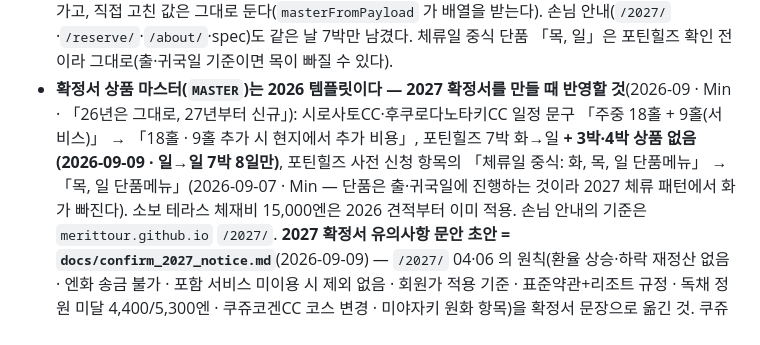
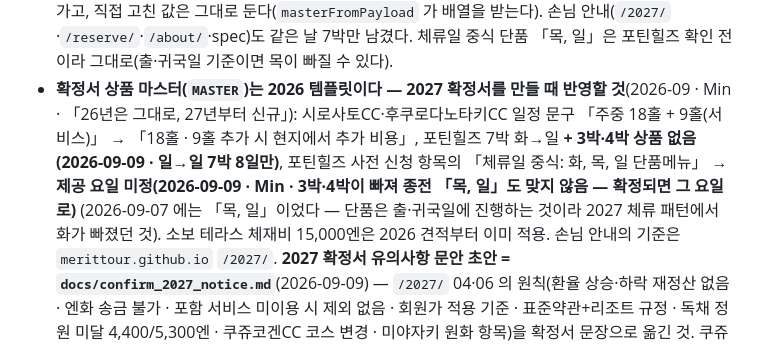
Before and after one commit to MERITTOUR/merittour-tools, a Markdown page: CLAUDE.md, the part around the change. GitHub-like rendering.

```diff
--- a/CLAUDE.md
+++ b/CLAUDE.md
@@ -169,8 +169,8 @@
   손님 안내(`/2027/`·`/reserve/`·`/about/`·spec)도 같은 날 7박만 남겼다. 체류일 중식 단품 「목, 일」은 포틴힐즈 확인 전이라 그대로(출·귀국일 기준이면 목이 빠질 수 있다).
 - **확정서 상품 마스터(`MASTER`)는 2026 템플릿이다 — 2027 확정서를 만들 때 반영할 것**(2026-09 · Min · 「26년은 그대로, 27년부터 신규」):
   시로사토CC·후쿠로다노타키CC 일정 문구 「주중 18홀 + 9홀(서비스)」 → 「18홀 · 9홀 추가 시 현지에서 추가 비용」, 포틴힐즈 7박 화→일 **+ 3박·4박 상품 없음(2026-09-09 · 일→일 7박 8일만)**,
-  포틴힐즈 사전 신청 항목의 「체류일 중식: 화, 목, 일 단품메뉴」 → 「목, 일 단품메뉴」(2026-09-07 · Min — 단품은 출·귀국일에 진행하는 것이라
-  2027 체류 패턴에서 화가 빠진다).
+  포틴힐즈 사전 신청 항목의 「체류일 중식: 화, 목, 일 단품메뉴」 → **제공 요일 미정(2026-09-09 · Min · 3박·4박이 빠져 종전 「목, 일」도 맞지 않음 — 확정되면 그 요일로)**
+  (2026-09-07 에는 「목, 일」이었다 — 단품은 출·귀국일에 진행하는 것이라 2027 체류 패턴에서 화가 빠졌던 것).
   소보 테라스 체재비 15,000엔은 2026 견적부터 이미 적용. 손님 안내의 기준은 `merittour.github.io` `/2027/`.
   **2027 확정서 유의사항 문안 초안 = `docs/confirm_2027_notice.md`**(2026-09-09) — `/2027/` 04·06 의 원칙(환율 상승·하락 재정산 없음 · 엔화 송금 불가 ·
   포함 서비스 미이용 시 제외 없음 · 회원가 적용 기준 · 표준약관+리조트 규정 · 독채 정원 미달 4,400/5,300엔 · 쿠쥬코겐CC 코스 변경 · 미야자키 원화 항목)을
```
Also changed, not shown: docs/confirm_2027_notice.md (+2 -2 lines).
